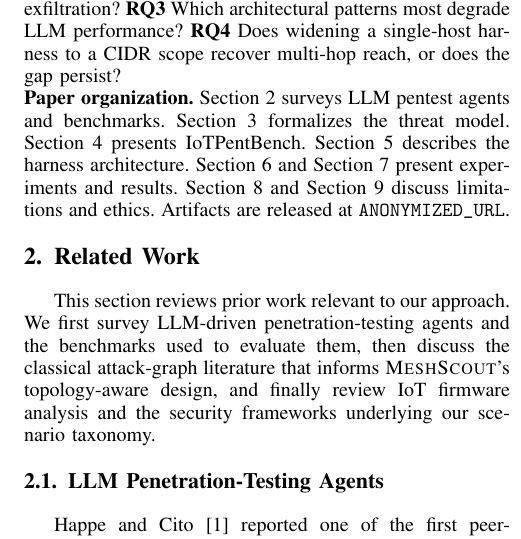
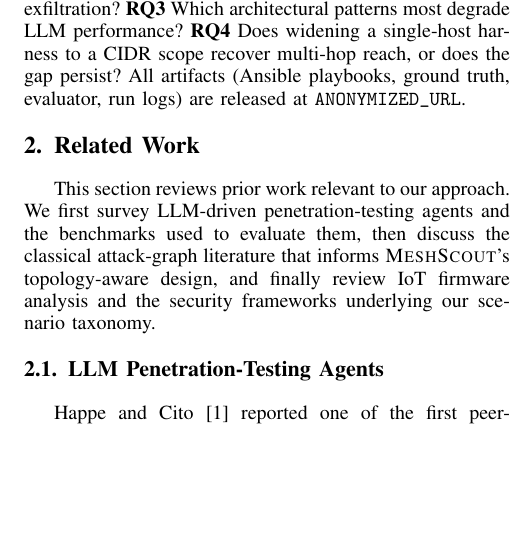
Before and after one commit to Tanguyvans/LANCE, a LaTeX paper (paper/paper_full.tex): part of one column of page 2 of 11, cut so that both start at the same text, the shorter picture padded with empty space. Compiled offline with pdfLaTeX; a missing font is replaced by an installed copy or a similar font; a LaTeX package or settings file that is missing is left out.

Commit message:
paper: drop §1 'Paper organization' boilerplate, keep RQs
Modern ACSAC papers tend to skip the boilerplate 'Section X surveys Y'
paragraph. Replaced by a one-line artifact-release notice appended to
the RQ block. Gains 5 lines of column space.

```diff
--- a/paper/paper_full.tex
+++ b/paper/paper_full.tex
@@ -160,15 +160,8 @@ than reaching exploitation or exfiltration?
 \textbf{RQ3} Which architectural patterns most degrade LLM performance?
 \textbf{RQ4} Does widening a single-host harness to a CIDR scope
 recover multi-hop reach, or does the gap persist?
-
-\noindent\textbf{Paper organization.}
-\Cref{sec:related} surveys LLM pentest agents and benchmarks.
-\Cref{sec:threat} formalizes the threat model.
-\Cref{sec:iotbench} presents \systemname.
-\Cref{sec:harness} describes the harness architecture.
-\Cref{sec:setup} and \Cref{sec:eval} present experiments and results.
-\Cref{sec:discussion} and \Cref{sec:ethical} discuss limitations and ethics.
-Artifacts are released at \texttt{ANONYMIZED\_URL}.
+All artifacts (Ansible playbooks, ground truth, evaluator, run logs)
+are released at \texttt{ANONYMIZED\_URL}.
 
 % ══════════════════════════════════════════════════════════════════════════
 % §2 Background and Related Work
```
Also changed, not shown: paper/paper_full.pdf.
